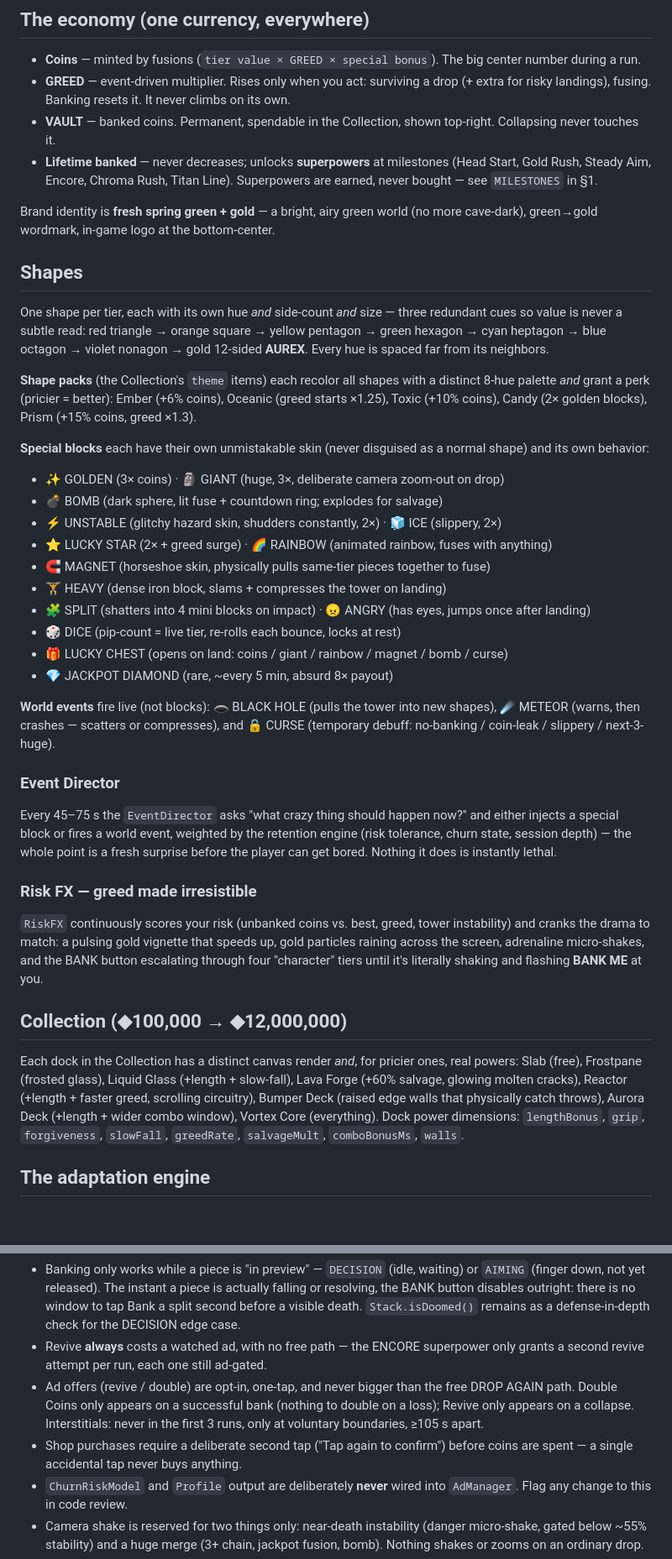
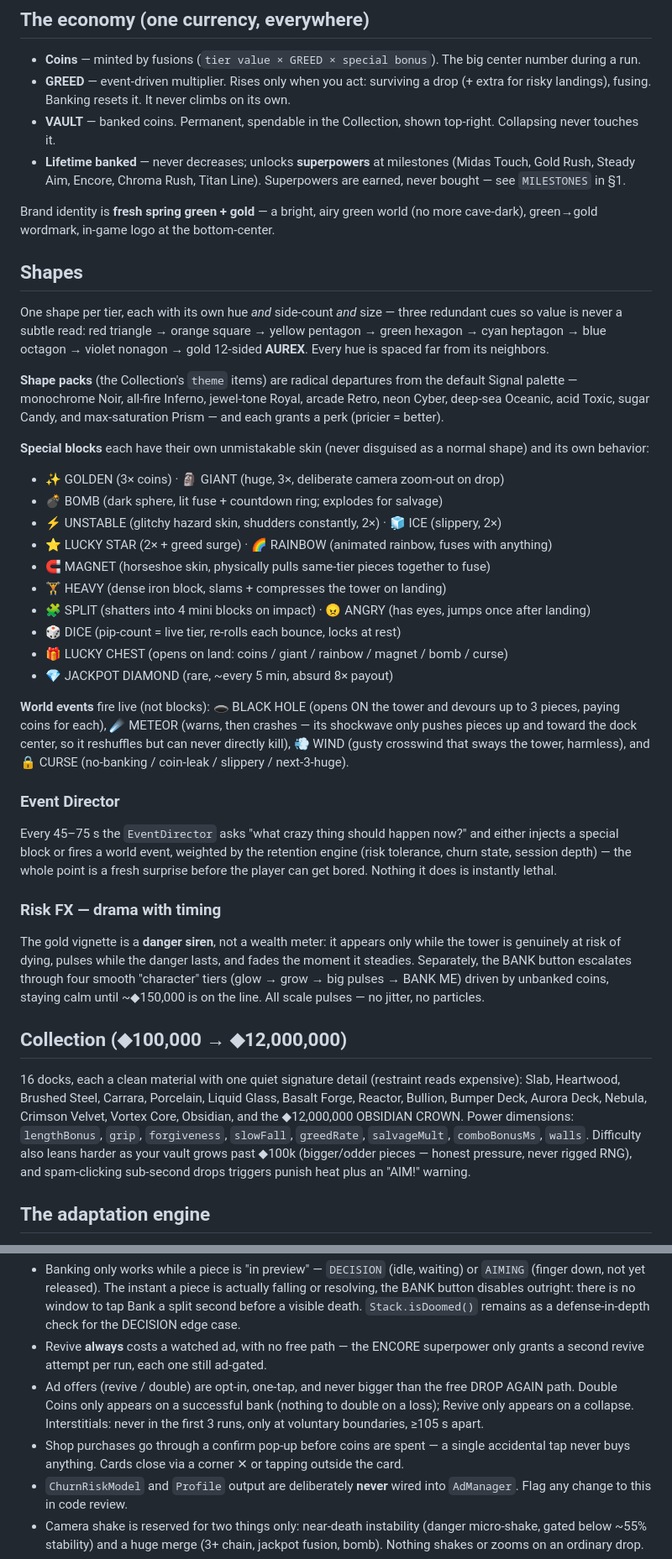
Before and after one commit to Felix-Paz/Claude, a Markdown page: overstack/README.md, 2 parts joined by grey strips. Shown at 84% size. Rendered like a GitHub page; blank space fills up the shorter version.

Commit message:
Update OVERSTACK README for v6 systems
Co-Authored-By: Claude Fable 5 <noreply@anthropic.com>
Claude-Session: https://claude.ai/code/session_01L6XvuTjc2fXXvtZX6EYGJc

```diff
--- a/overstack/README.md
+++ b/overstack/README.md
@@ -30,7 +30,7 @@ no install, no login, no network required.
 - **VAULT** — banked coins. Permanent, spendable in the Collection, shown top-right.
   Collapsing never touches it.
 - **Lifetime banked** — never decreases; unlocks **superpowers** at milestones
-  (Head Start, Gold Rush, Steady Aim, Encore, Chroma Rush, Titan Line). Superpowers
+  (Midas Touch, Gold Rush, Steady Aim, Encore, Chroma Rush, Titan Line). Superpowers
   are earned, never bought — see `MILESTONES` in §1.
 
 Brand identity is **fresh spring green + gold** — a bright, airy green world (no
@@ -43,10 +43,10 @@ redundant cues so value is never a subtle read: red triangle → orange square
 yellow pentagon → green hexagon → cyan heptagon → blue octagon → violet nonagon →
 gold 12-sided **AUREX**. Every hue is spaced far from its neighbors.
 
-**Shape packs** (the Collection's `theme` items) each recolor all shapes with a
-distinct 8-hue palette *and* grant a perk (pricier = better): Ember (+6% coins),
-Oceanic (greed starts ×1.25), Toxic (+10% coins), Candy (2× golden blocks),
-Prism (+15% coins, greed ×1.3).
+**Shape packs** (the Collection's `theme` items) are radical departures from the
+default Signal palette — monochrome Noir, all-fire Inferno, jewel-tone Royal,
+arcade Retro, neon Cyber, deep-sea Oceanic, acid Toxic, sugar Candy, and
+max-saturation Prism — and each grants a perk (pricier = better).
 
 **Special blocks** each have their own unmistakable skin (never disguised as a
 normal shape) and its own behavior:
@@ -61,9 +61,11 @@ normal shape) and its own behavior:
 - 🎁 LUCKY CHEST (opens on land: coins / giant / rainbow / magnet / bomb / curse)
 - 💎 JACKPOT DIAMOND (rare, ~every 5 min, absurd 8× payout)
 
-**World events** fire live (not blocks): 🕳️ BLACK HOLE (pulls the tower into new
-shapes), ☄️ METEOR (warns, then crashes — scatters or compresses), and 🔒 CURSE
-(temporary debuff: no-banking / coin-leak / slippery / next-3-huge).
+**World events** fire live (not blocks): 🕳️ BLACK HOLE (opens ON the tower and
+devours up to 3 pieces, paying coins for each), ☄️ METEOR (warns, then crashes —
+its shockwave only pushes pieces up and toward the dock center, so it reshuffles
+but can never directly kill), 💨 WIND (gusty crosswind that sways the tower,
+harmless), and 🔒 CURSE (no-banking / coin-leak / slippery / next-3-huge).
 
 ### Event Director
 Every 45–75 s the `EventDirector` asks "what crazy thing should happen now?" and
@@ -71,22 +73,24 @@ either injects a special block or fires a world event, weighted by the retention
 engine (risk tolerance, churn state, session depth) — the whole point is a fresh
 surprise before the player can get bored. Nothing it does is instantly lethal.
 
-### Risk FX — greed made irresistible
-`RiskFX` continuously scores your risk (unbanked coins vs. best, greed, tower
-instability) and cranks the drama to match: a pulsing gold vignette that speeds
-up, gold particles raining across the screen, adrenaline micro-shakes, and the
-BANK button escalating through four "character" tiers until it's literally
-shaking and flashing **BANK ME** at you.
+### Risk FX — drama with timing
+The gold vignette is a **danger siren**, not a wealth meter: it appears only
+while the tower is genuinely at risk of dying, pulses while the danger lasts,
+and fades the moment it steadies. Separately, the BANK button escalates through
+four smooth "character" tiers (glow → grow → big pulses → BANK ME) driven by
+unbanked coins, staying calm until ~◆150,000 is on the line. All scale pulses —
+no jitter, no particles.
 
 ## Collection (◆100,000 → ◆12,000,000)
 
-Each dock in the Collection has a distinct canvas render *and*, for pricier ones,
-real powers: Slab (free), Frostpane (frosted glass), Liquid Glass (+length +
-slow-fall), Lava Forge (+60% salvage, glowing molten cracks), Reactor (+length +
-faster greed, scrolling circuitry), Bumper Deck (raised edge walls that physically
-catch throws), Aurora Deck (+length + wider combo window), Vortex Core (everything).
-Dock power dimensions: `lengthBonus`, `grip`, `forgiveness`, `slowFall`, `greedRate`,
-`salvageMult`, `comboBonusMs`, `walls`.
+16 docks, each a clean material with one quiet signature detail (restraint reads
+expensive): Slab, Heartwood, Brushed Steel, Carrara, Porcelain, Liquid Glass,
+Basalt Forge, Reactor, Bullion, Bumper Deck, Aurora Deck, Nebula, Crimson Velvet,
+Vortex Core, Obsidian, and the ◆12,000,000 OBSIDIAN CROWN. Power dimensions:
+`lengthBonus`, `grip`, `forgiveness`, `slowFall`, `greedRate`, `salvageMult`,
+`comboBonusMs`, `walls`. Difficulty also leans harder as your vault grows past
+◆100k (bigger/odder pieces — honest pressure, never rigged RNG), and spam-clicking
+sub-second drops triggers punish heat plus an "AIM!" warning.
 
 ## The adaptation engine
 
@@ -121,8 +125,9 @@ title like THE GAMBLER / THE BANKER / THE COLLECTOR) drives:
   DROP AGAIN path. Double Coins only appears on a successful bank (nothing to
   double on a loss); Revive only appears on a collapse. Interstitials: never in
   the first 3 runs, only at voluntary boundaries, ≥105 s apart.
-- Shop purchases require a deliberate second tap ("Tap again to confirm") before
-  coins are spent — a single accidental tap never buys anything.
+- Shop purchases go through a confirm pop-up before coins are spent — a single
+  accidental tap never buys anything. Cards close via a corner ✕ or tapping
+  outside the card.
 - `ChurnRiskModel` and `Profile` output are deliberately **never** wired into
   `AdManager`. Flag any change to this in code review.
 - Camera shake is reserved for two things only: near-death instability (danger
```
